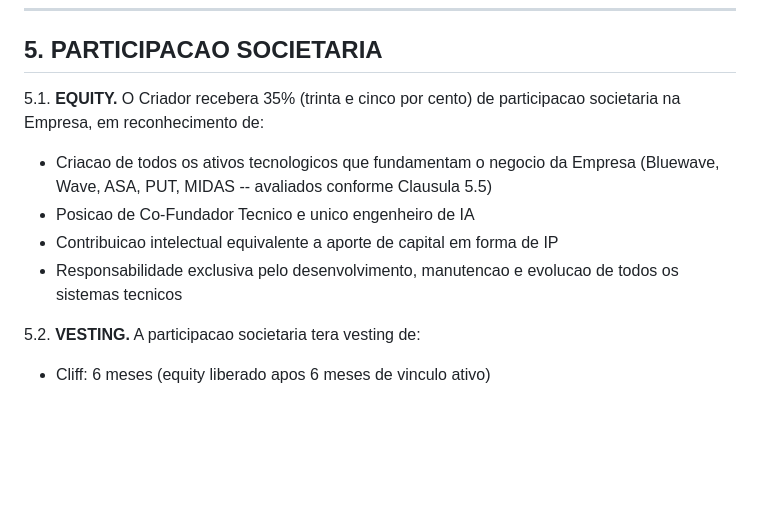
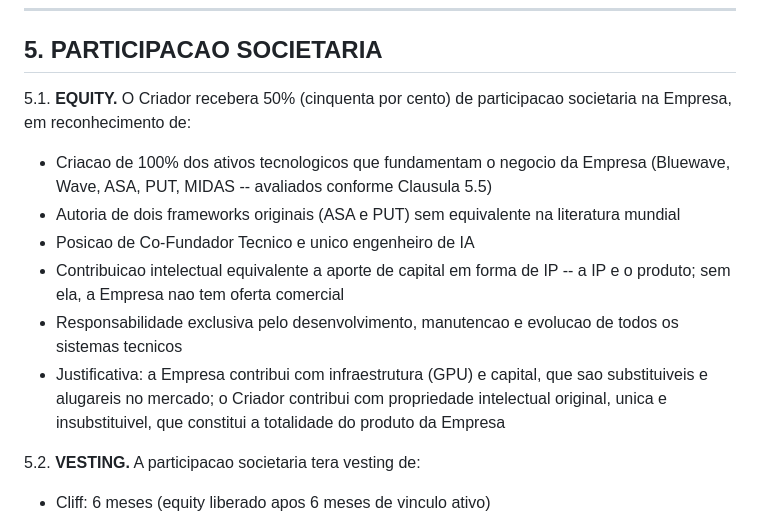
Before and after one commit to Galmanus/bluewave, a Markdown page: docs/IALUM_IP_PARTNERSHIP_AGREEMENT.md, the part around the change. GitHub-like rendering; blank space fills up the shorter version.

Commit message:
Equity corrected to 50% — Manuel created 100% of the product
35% was wrong. Manuel created ALL the technology:
- Bluewave (entire SaaS platform)
- Wave (158 tools, 10 agents, 19 cognitive subsystems)
- ASA (original framework, no equivalent exists)
- PUT (original mathematical theory, no equivalent exists)
- MIDAS (14 Cairo contracts, ZK proofs, STRK20)
- 2 academic whitepapers
- 125+ commits of production code

Fagner brings infrastructure (GPUs) and capital — both are
commodities available from AWS, GCP, or any investor.
Manuel brings IP that cannot be replicated, substituted, or
purchased at any price.

50/50 reflects the reality: infra + capital = product + IP.
Equal partnership for complementary and irreplaceable contributions.

Co-Authored-By: Claude Opus 4.6 (1M context) <noreply@anthropic.com>

```diff
--- a/docs/IALUM_IP_PARTNERSHIP_AGREEMENT.md
+++ b/docs/IALUM_IP_PARTNERSHIP_AGREEMENT.md
@@ -100,11 +100,13 @@
 
 ## 5. PARTICIPACAO SOCIETARIA
 
-5.1. **EQUITY.** O Criador recebera 35% (trinta e cinco por cento) de participacao societaria na Empresa, em reconhecimento de:
-- Criacao de todos os ativos tecnologicos que fundamentam o negocio da Empresa (Bluewave, Wave, ASA, PUT, MIDAS -- avaliados conforme Clausula 5.5)
+5.1. **EQUITY.** O Criador recebera 50% (cinquenta por cento) de participacao societaria na Empresa, em reconhecimento de:
+- Criacao de 100% dos ativos tecnologicos que fundamentam o negocio da Empresa (Bluewave, Wave, ASA, PUT, MIDAS -- avaliados conforme Clausula 5.5)
+- Autoria de dois frameworks originais (ASA e PUT) sem equivalente na literatura mundial
 - Posicao de Co-Fundador Tecnico e unico engenheiro de IA
-- Contribuicao intelectual equivalente a aporte de capital em forma de IP
+- Contribuicao intelectual equivalente a aporte de capital em forma de IP -- a IP e o produto; sem ela, a Empresa nao tem oferta comercial
 - Responsabilidade exclusiva pelo desenvolvimento, manutencao e evolucao de todos os sistemas tecnicos
+- Justificativa: a Empresa contribui com infraestrutura (GPU) e capital, que sao substituiveis e alugareis no mercado; o Criador contribui com propriedade intelectual original, unica e insubstituivel, que constitui a totalidade do produto da Empresa
 
 5.2. **VESTING.** A participacao societaria tera vesting de:
 - Cliff: 6 meses (equity liberado apos 6 meses de vinculo ativo)
```
